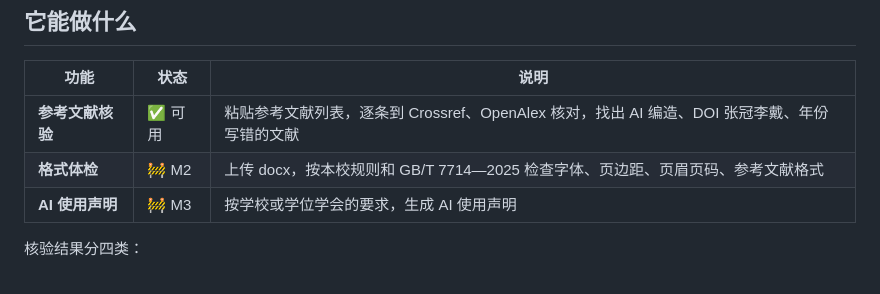
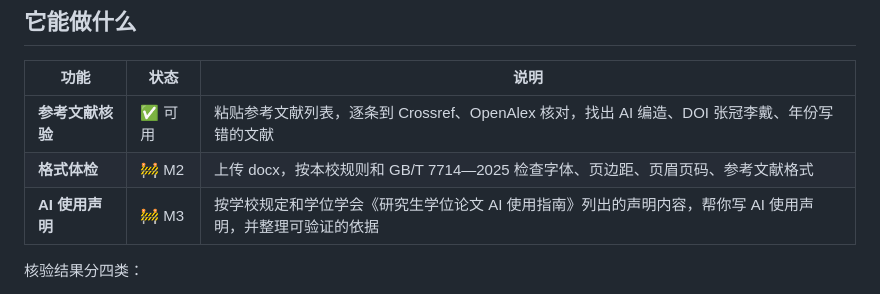
Before and after one commit to stevenchenpk/ohmypaper, a Markdown page: README.md, the part around the change. Drawn GitHub-style.

Commit message:
README：AI 使用声明的表述与学位学会指南原文对齐
Co-Authored-By: Claude Opus 5.5 (1M context) <noreply@anthropic.com>
Claude-Session: https://claude.ai/code/session_015rDMURHbgiw6sE8EWfRvTT

```diff
--- a/README.md
+++ b/README.md
@@ -12,7 +12,7 @@ ohmypaper 是一个免费、开源的公益项目，面向中国高校写毕业
 |---|---|---|
 | **参考文献核验** | ✅ 可用 | 粘贴参考文献列表，逐条到 Crossref、OpenAlex 核对，找出 AI 编造、DOI 张冠李戴、年份写错的文献 |
 | **格式体检** | 🚧 M2 | 上传 docx，按本校规则和 GB/T 7714—2025 检查字体、页边距、页眉页码、参考文献格式 |
-| **AI 使用声明** | 🚧 M3 | 按学校或学位学会的要求，生成 AI 使用声明 |
+| **AI 使用声明** | 🚧 M3 | 按学校规定和学位学会《研究生学位论文 AI 使用指南》列出的声明内容，帮你写 AI 使用声明，并整理可验证的依据 |
 
 核验结果分四类：
 
```
